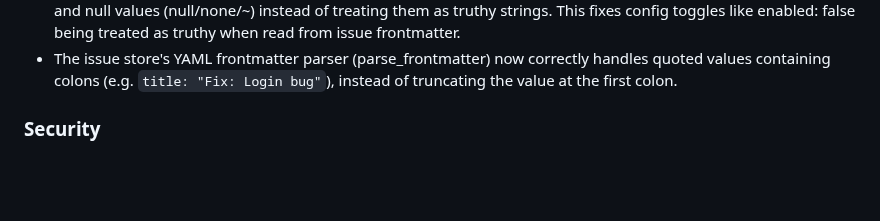
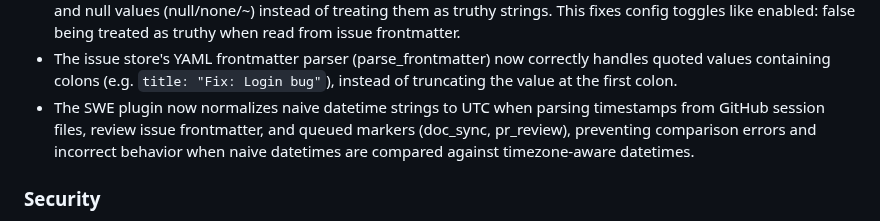
Before and after one commit to ValyrianTech/cronpypeline, a Markdown page: CHANGELOG.md, the part around the change. GitHub-like rendering; blank space fills up the shorter version.

Commit message:
docs: sync documentation with latest changes

```diff
--- a/CHANGELOG.md
+++ b/CHANGELOG.md
@@ -40,6 +40,7 @@
 - Template substitution failures in `command`-type actions, `conversation_queue`, and `run_diagnostic` now return an `ACTION_FAILED` result with the error message instead of silently using the unformatted template.
 - The issue store's YAML frontmatter parser (_parse_value) now correctly parses boolean values (true/false/yes/no) and null values (null/none/~) instead of treating them as truthy strings. This fixes config toggles like enabled: false being treated as truthy when read from issue frontmatter.
 - The issue store's YAML frontmatter parser (parse_frontmatter) now correctly handles quoted values containing colons (e.g. `title: "Fix: Login bug"`), instead of truncating the value at the first colon.
+- The SWE plugin now normalizes naive datetime strings to UTC when parsing timestamps from GitHub session files, review issue frontmatter, and queued markers (doc_sync, pr_review), preventing comparison errors and incorrect behavior when naive datetimes are compared against timezone-aware datetimes.
 
 ### Security
 - Addressed bandit findings: added nosec annotations for intentional subprocess/shell usage, resolved git binary via shutil.which, and validated HTTP URL schemes.
```
